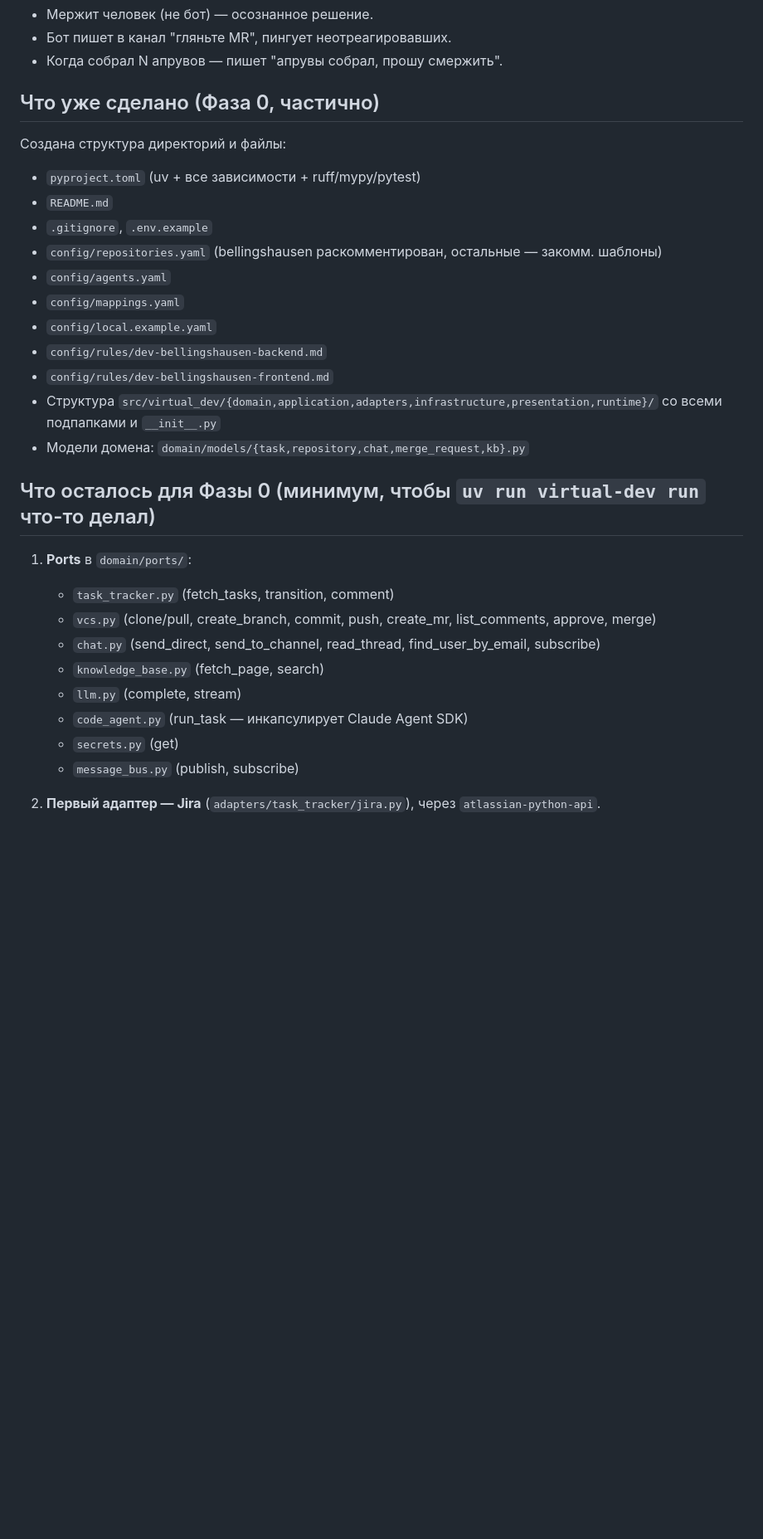
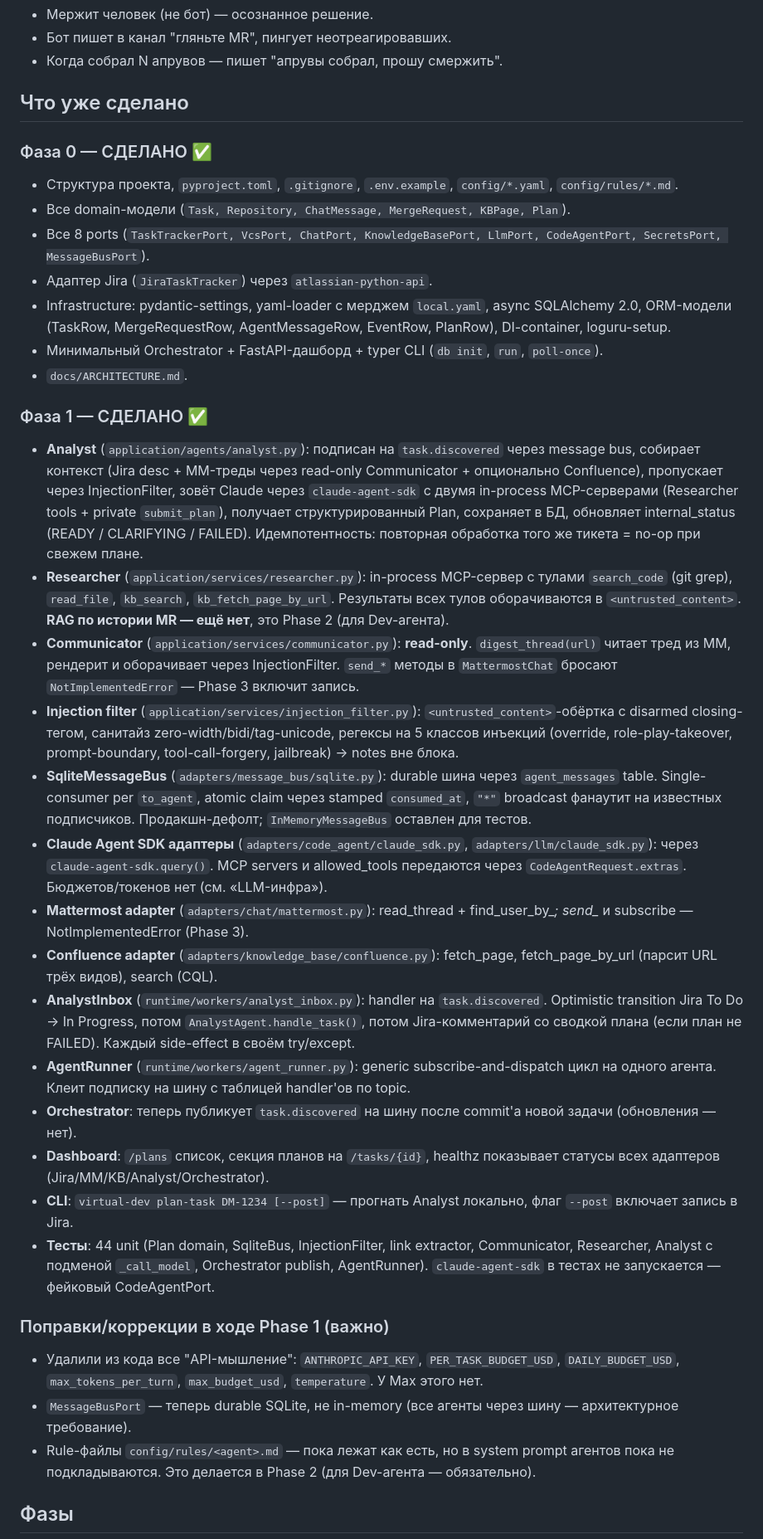
Before and after one commit to andreyvolobuev/ai-dev, a Markdown page: CONTEXT.md, the part around one of its changes. Shown at 83% size. Drawn GitHub-style; blank space fills up the shorter version.

```diff
--- a/CONTEXT.md
+++ b/CONTEXT.md
@@ -86,32 +95,37 @@ Markdown-файлы `config/rules/<agent>.md`. Подкладываются в s
 - Бот пишет в канал "гляньте MR", пингует неотреагировавших.
 - Когда собрал N апрувов — пишет "апрувы собрал, прошу смержить".
 
-## Что уже сделано (Фаза 0, частично)
+## Что уже сделано
 
-Создана структура директорий и файлы:
-- `pyproject.toml` (uv + все зависимости + ruff/mypy/pytest)
-- `README.md`
-- `.gitignore`, `.env.example`
-- `config/repositories.yaml` (bellingshausen раскомментирован, остальные — закомм. шаблоны)
-- `config/agents.yaml`
-- `config/mappings.yaml`
-- `config/local.example.yaml`
-- `config/rules/dev-bellingshausen-backend.md`
-- `config/rules/dev-bellingshausen-frontend.md`
-- Структура `src/virtual_dev/{domain,application,adapters,infrastructure,presentation,runtime}/` со всеми подпапками и `__init__.py`
-- Модели домена: `domain/models/{task,repository,chat,merge_request,kb}.py`
+### Фаза 0 — СДЕЛАНО ✅
+- Структура проекта, `pyproject.toml`, `.gitignore`, `.env.example`, `config/*.yaml`, `config/rules/*.md`.
+- Все domain-модели (`Task, Repository, ChatMessage, MergeRequest, KBPage, Plan`).
+- Все 8 ports (`TaskTrackerPort, VcsPort, ChatPort, KnowledgeBasePort, LlmPort, CodeAgentPort, SecretsPort, MessageBusPort`).
+- Адаптер Jira (`JiraTaskTracker`) через `atlassian-python-api`.
+- Infrastructure: pydantic-settings, yaml-loader с мерджем `local.yaml`, async SQLAlchemy 2.0, ORM-модели (TaskRow, MergeRequestRow, AgentMessageRow, EventRow, PlanRow), DI-container, loguru-setup.
+- Минимальный Orchestrator + FastAPI-дашборд + typer CLI (`db init`, `run`, `poll-once`).
+- `docs/ARCHITECTURE.md`.
 
-## Что осталось для Фазы 0 (минимум, чтобы `uv run virtual-dev run` что-то делал)
+### Фаза 1 — СДЕЛАНО ✅
+- **Analyst** (`application/agents/analyst.py`): подписан на `task.discovered` через message bus, собирает контекст (Jira desc + MM-треды через read-only Communicator + опционально Confluence), пропускает через InjectionFilter, зовёт Claude через `claude-agent-sdk` с двумя in-process MCP-серверами (Researcher tools + private `submit_plan`), получает структурированный Plan, сохраняет в БД, обновляет internal_status (READY / CLARIFYING / FAILED). Идемпотентность: повторная обработка того же тикета = no-op при свежем плане.
+- **Researcher** (`application/services/researcher.py`): in-process MCP-сервер с тулами `search_code` (git grep), `read_file`, `kb_search`, `kb_fetch_page_by_url`. Результаты всех тулов оборачиваются в `<untrusted_content>`. **RAG по истории MR — ещё нет**, это Phase 2 (для Dev-агента).
+- **Communicator** (`application/services/communicator.py`): **read-only**. `digest_thread(url)` читает тред из MM, рендерит и оборачивает через InjectionFilter. `send_*` методы в `MattermostChat` бросают `NotImplementedError` — Phase 3 включит запись.
+- **Injection filter** (`application/services/injection_filter.py`): `<untrusted_content>`-обёртка с disarmed closing-тегом, санитайз zero-width/bidi/tag-unicode, регексы на 5 классов инъекций (override, role-play-takeover, prompt-boundary, tool-call-forgery, jailbreak) → notes вне блока.
+- **SqliteMessageBus** (`adapters/message_bus/sqlite.py`): durable шина через `agent_messages` table. Single-consumer per `to_agent`, atomic claim через stamped `consumed_at`, `"*"` broadcast фанаутит на известных подписчиков. Продакшн-дефолт; `InMemoryMessageBus` оставлен для тестов.
+- **Claude Agent SDK адаптеры** (`adapters/code_agent/claude_sdk.py`, `adapters/llm/claude_sdk.py`): через `claude-agent-sdk.query()`. MCP servers и allowed_tools передаются через `CodeAgentRequest.extras`. Бюджетов/токенов нет (см. «LLM-инфра»).
+- **Mattermost adapter** (`adapters/chat/mattermost.py`): read_thread + find_user_by_*; send_* и subscribe — NotImplementedError (Phase 3).
+- **Confluence adapter** (`adapters/knowledge_base/confluence.py`): fetch_page, fetch_page_by_url (парсит URL трёх видов), search (CQL).
+- **AnalystInbox** (`runtime/workers/analyst_inbox.py`): handler на `task.discovered`. Optimistic transition Jira To Do → In Progress, потом `AnalystAgent.handle_task()`, потом Jira-комментарий со сводкой плана (если план не FAILED). Каждый side-effect в своём try/except.
+- **AgentRunner** (`runtime/workers/agent_runner.py`): generic subscribe-and-dispatch цикл на одного агента. Клеит подписку на шину с таблицей handler'ов по topic.
+- **Orchestrator**: теперь публикует `task.discovered` на шину после commit'а новой задачи (обновления — нет).
+- **Dashboard**: `/plans` список, секция планов на `/tasks/{id}`, healthz показывает статусы всех адаптеров (Jira/MM/KB/Analyst/Orchestrator).
+- **CLI**: `virtual-dev plan-task DM-1234 [--post]` — прогнать Analyst локально, флаг `--post` включает запись в Jira.
+- **Тесты**: 44 unit (Plan domain, SqliteBus, InjectionFilter, link extractor, Communicator, Researcher, Analyst c подменой `_call_model`, Orchestrator publish, AgentRunner). `claude-agent-sdk` в тестах не запускается — фейковый CodeAgentPort.
 
-1. **Ports** в `domain/ports/`:
-   - `task_tracker.py` (fetch_tasks, transition, comment)
-   - `vcs.py` (clone/pull, create_branch, commit, push, create_mr, list_comments, approve, merge)
-   - `chat.py` (send_direct, send_to_channel, read_thread, find_user_by_email, subscribe)
-   - `knowledge_base.py` (fetch_page, search)
-   - `llm.py` (complete, stream)
-   - `code_agent.py` (run_task — инкапсулирует Claude Agent SDK)
-   - `secrets.py` (get)
-   - `message_bus.py` (publish, subscribe)
+### Поправки/коррекции в ходе Phase 1 (важно)
+- Удалили из кода все "API-мышление": `ANTHROPIC_API_KEY`, `PER_TASK_BUDGET_USD`, `DAILY_BUDGET_USD`, `max_tokens_per_turn`, `max_budget_usd`, `temperature`. У Max этого нет.
+- `MessageBusPort` — теперь durable SQLite, не in-memory (все агенты через шину — архитектурное требование).
+- Rule-файлы `config/rules/<agent>.md` — пока лежат как есть, но в system prompt агентов пока не подкладываются. Это делается в Phase 2 (для Dev-агента — обязательно).
 
-2. **Первый адаптер — Jira** (`adapters/task_tracker/jira.py`), через `atlassian-python-api`.
+## Фазы
 
```
Also changed, not shown: other parts of CONTEXT.md (+21 -31 lines).
